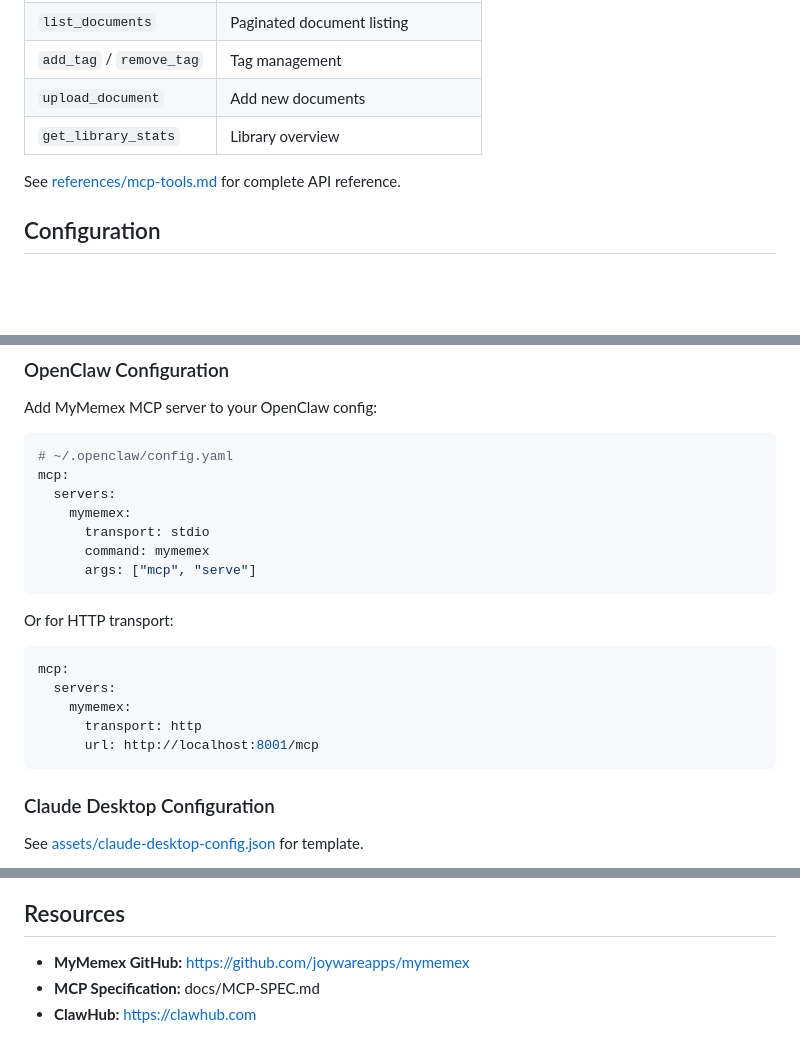
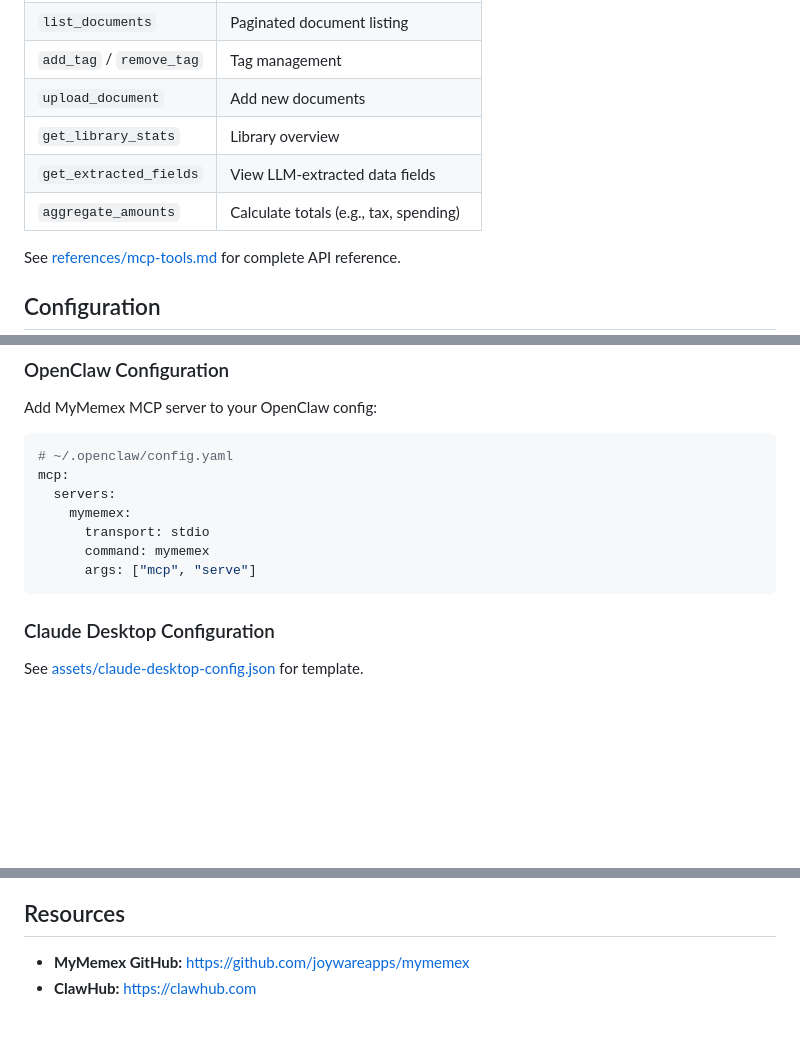
Before and after one commit to joywareapps/mymemex, a Markdown page: skills/mymemex/SKILL.md, 3 parts joined by grey strips. GitHub-like rendering; blank space fills up the shorter version.

Commit message:
docs: Align MCP skill documentation with implementation
- Update tools list in mcp-tools.md and SKILL.md
- Remove invalid HTTP transport references (not yet implemented)
- Remove link to non-existent MCP-SPEC.md

````diff
--- a/skills/mymemex/SKILL.md
+++ b/skills/mymemex/SKILL.md
@@ -56,6 +56,8 @@ This skill uses these MyMemex MCP tools:
 | `add_tag` / `remove_tag` | Tag management |
 | `upload_document` | Add new documents |
 | `get_library_stats` | Library overview |
+| `get_extracted_fields`| View LLM-extracted data fields |
+| `aggregate_amounts` | Calculate totals (e.g., tax, spending) |
 
 See [references/mcp-tools.md](references/mcp-tools.md) for complete API reference.
 
@@ -73,15 +75,6 @@ mcp:
       transport: stdio
       command: mymemex
       args: ["mcp", "serve"]
-```
-
-Or for HTTP transport:
-```yaml
-mcp:
-  servers:
-    mymemex:
-      transport: http
-      url: http://localhost:8001/mcp
 ```
 
 ### Claude Desktop Configuration
@@ -205,5 +198,4 @@ python scripts/quick_search.py --mode keyword "tax"
 ## Resources
 
 - **MyMemex GitHub:** https://github.com/joywareapps/mymemex
-- **MCP Specification:** docs/MCP-SPEC.md
 - **ClawHub:** https://clawhub.com
````
Also changed, not shown: 2 other files.
